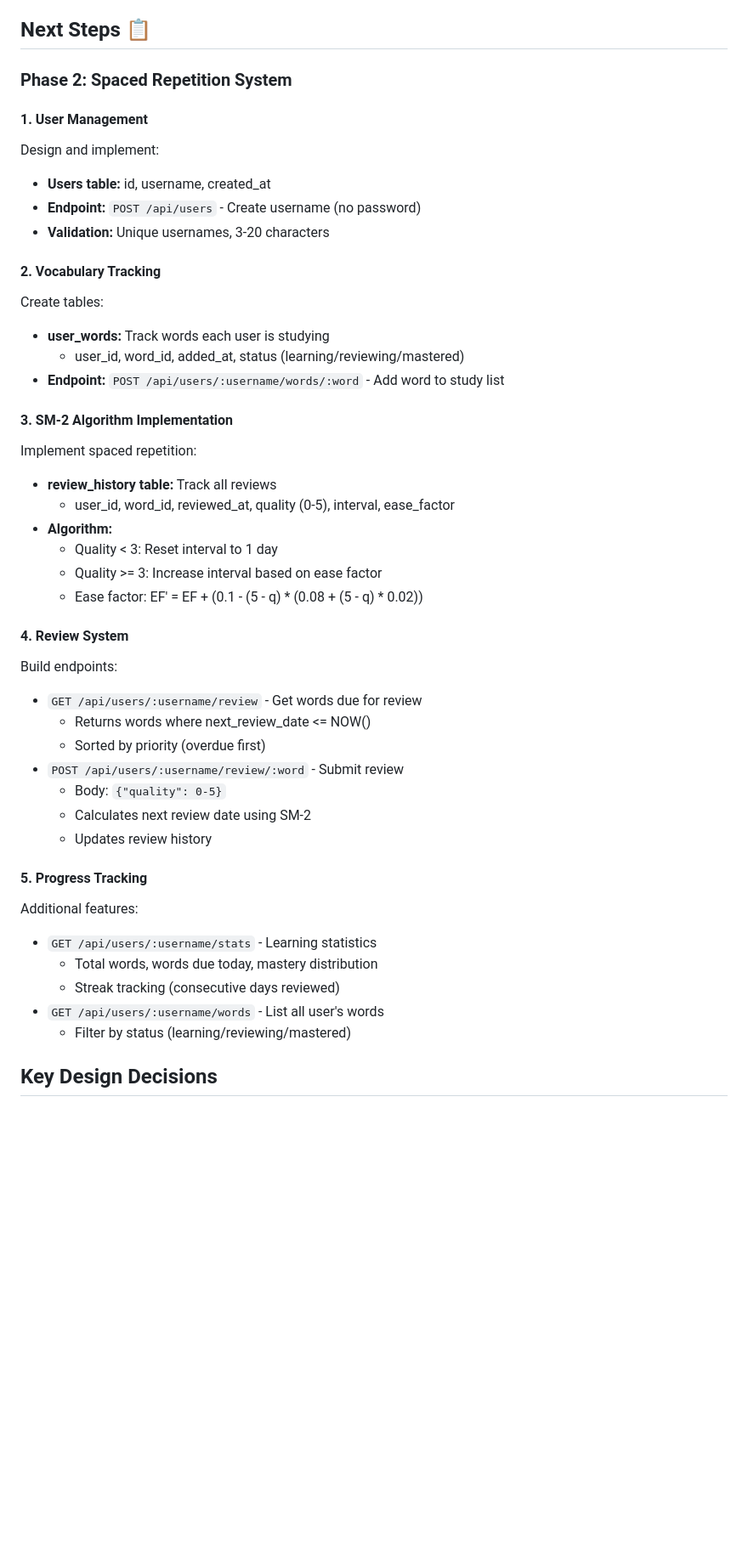
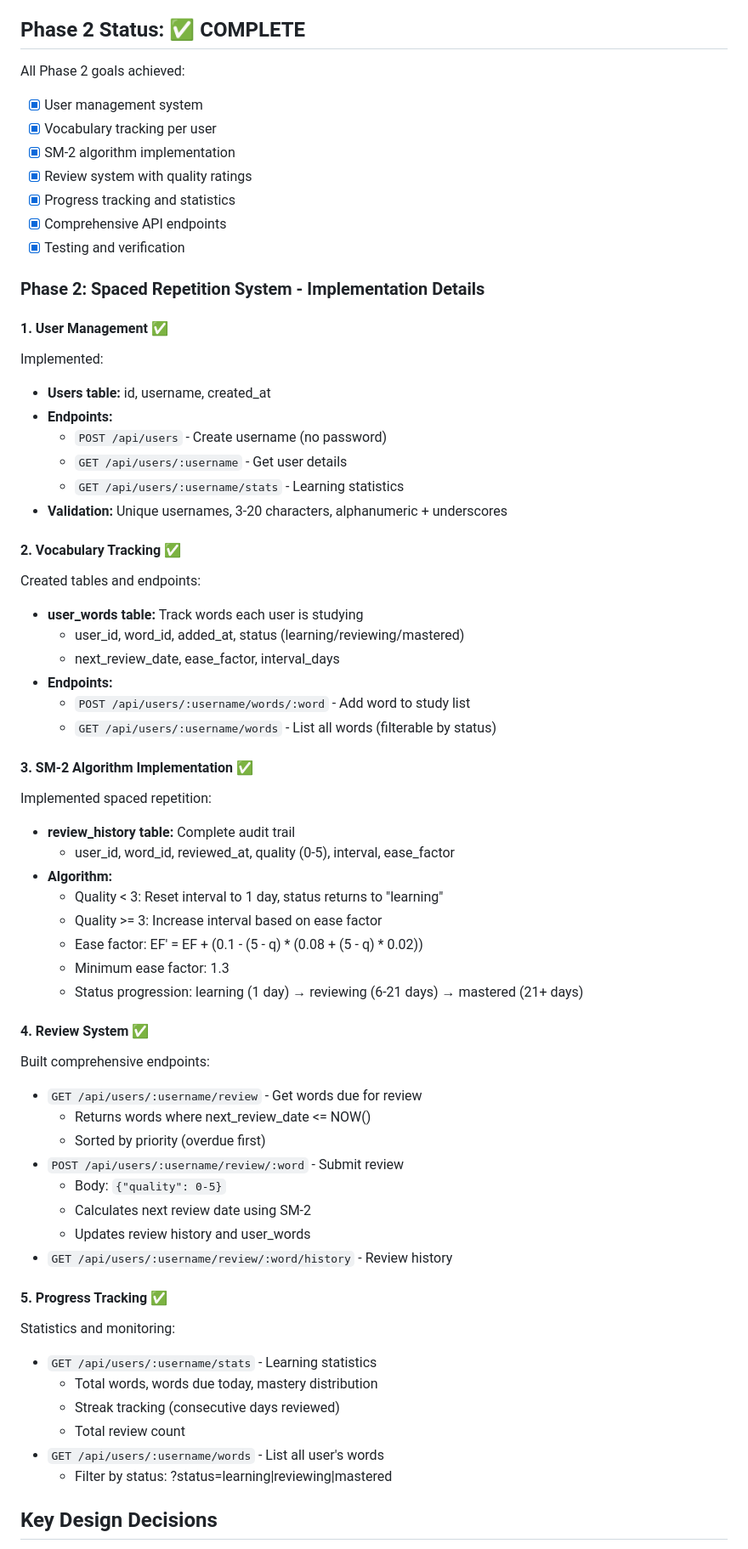
Before and after one commit to emintham/words, a Markdown page: PROGRESS.md, the part around one of its changes. Shown at 85% size. Drawn GitHub-style; blank space fills up the shorter version.

```diff
--- a/PROGRESS.md
+++ b/PROGRESS.md
@@ -109,48 +109,67 @@ All Phase 1 goals achieved:
 - [x] Performance optimization
 - [x] Testing and verification
 
-## Next Steps 📋
+## Phase 2 Status: ✅ COMPLETE
 
-### Phase 2: Spaced Repetition System
+All Phase 2 goals achieved:
+- [x] User management system
+- [x] Vocabulary tracking per user
+- [x] SM-2 algorithm implementation
+- [x] Review system with quality ratings
+- [x] Progress tracking and statistics
+- [x] Comprehensive API endpoints
+- [x] Testing and verification
 
-#### 1. User Management
-Design and implement:
+### Phase 2: Spaced Repetition System - Implementation Details
+
+#### 1. User Management ✅
+Implemented:
 - **Users table:** id, username, created_at
-- **Endpoint:** `POST /api/users` - Create username (no password)
-- **Validation:** Unique usernames, 3-20 characters
+- **Endpoints:**
+  - `POST /api/users` - Create username (no password)
+  - `GET /api/users/:username` - Get user details
+  - `GET /api/users/:username/stats` - Learning statistics
+- **Validation:** Unique usernames, 3-20 characters, alphanumeric + underscores
 
-#### 2. Vocabulary Tracking
-Create tables:
-- **user_words:** Track words each user is studying
+#### 2. Vocabulary Tracking ✅
+Created tables and endpoints:
+- **user_words table:** Track words each user is studying
   - user_id, word_id, added_at, status (learning/reviewing/mastered)
-- **Endpoint:** `POST /api/users/:username/words/:word` - Add word to study list
+  - next_review_date, ease_factor, interval_days
+- **Endpoints:**
+  - `POST /api/users/:username/words/:word` - Add word to study list
+  - `GET /api/users/:username/words` - List all words (filterable by status)
 
-#### 3. SM-2 Algorithm Implementation
-Implement spaced repetition:
-- **review_history table:** Track all reviews
+#### 3. SM-2 Algorithm Implementation ✅
+Implemented spaced repetition:
+- **review_history table:** Complete audit trail
   - user_id, word_id, reviewed_at, quality (0-5), interval, ease_factor
 - **Algorithm:**
-  - Quality < 3: Reset interval to 1 day
+  - Quality < 3: Reset interval to 1 day, status returns to "learning"
   - Quality >= 3: Increase interval based on ease factor
   - Ease factor: EF' = EF + (0.1 - (5 - q) * (0.08 + (5 - q) * 0.02))
+  - Minimum ease factor: 1.3
+  - Status progression: learning (1 day) → reviewing (6-21 days) → mastered (21+ days)
 
-#### 4. Review System
-Build endpoints:
+#### 4. Review System ✅
+Built comprehensive endpoints:
 - `GET /api/users/:username/review` - Get words due for review
   - Returns words where next_review_date <= NOW()
   - Sorted by priority (overdue first)
 - `POST /api/users/:username/review/:word` - Submit review
   - Body: `{"quality": 0-5}`
   - Calculates next review date using SM-2
-  - Updates review history
+  - Updates review history and user_words
+- `GET /api/users/:username/review/:word/history` - Review history
 
-#### 5. Progress Tracking
-Additional features:
+#### 5. Progress Tracking ✅
+Statistics and monitoring:
 - `GET /api/users/:username/stats` - Learning statistics
   - Total words, words due today, mastery distribution
   - Streak tracking (consecutive days reviewed)
+  - Total review count
 - `GET /api/users/:username/words` - List all user's words
-  - Filter by status (learning/reviewing/mastered)
+  - Filter by status: ?status=learning|reviewing|mastered
 
 ## Key Design Decisions
 
```
Also changed, not shown: other parts of PROGRESS.md (+14 -1 lines), README.md (+32 -11 lines).
